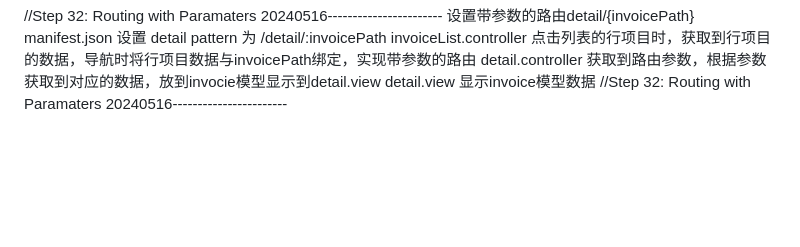
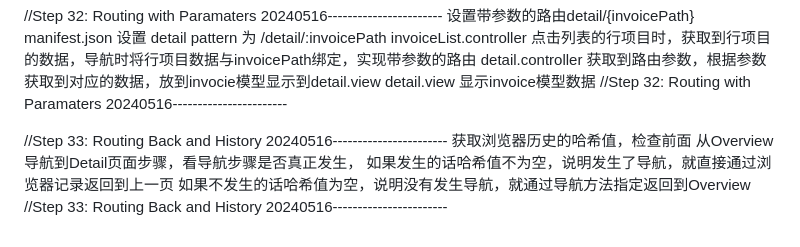
Before and after one commit to hrl159159/WalkThrough, a Markdown page: README.md, the part around the change. GitHub-like rendering; blank space fills up the shorter version.

Commit message:
Step 33: Routing Back and History

```diff
--- a/README.md
+++ b/README.md
@@ -164,3 +164,9 @@ invoiceList.controller 点击列表的行项目时，获取到行项目的数据
 detail.controller 获取到路由参数，根据参数获取到对应的数据，放到invocie模型显示到detail.view
 detail.view 显示invoice模型数据
 //Step 32: Routing with Paramaters 20240516-----------------------
+
+//Step 33: Routing Back and History 20240516-----------------------
+获取浏览器历史的哈希值，检查前面 从Overview导航到Detail页面步骤，看导航步骤是否真正发生，
+如果发生的话哈希值不为空，说明发生了导航，就直接通过浏览器记录返回到上一页
+如果不发生的话哈希值为空，说明没有发生导航，就通过导航方法指定返回到Overview
+//Step 33: Routing Back and History 20240516-----------------------
```
